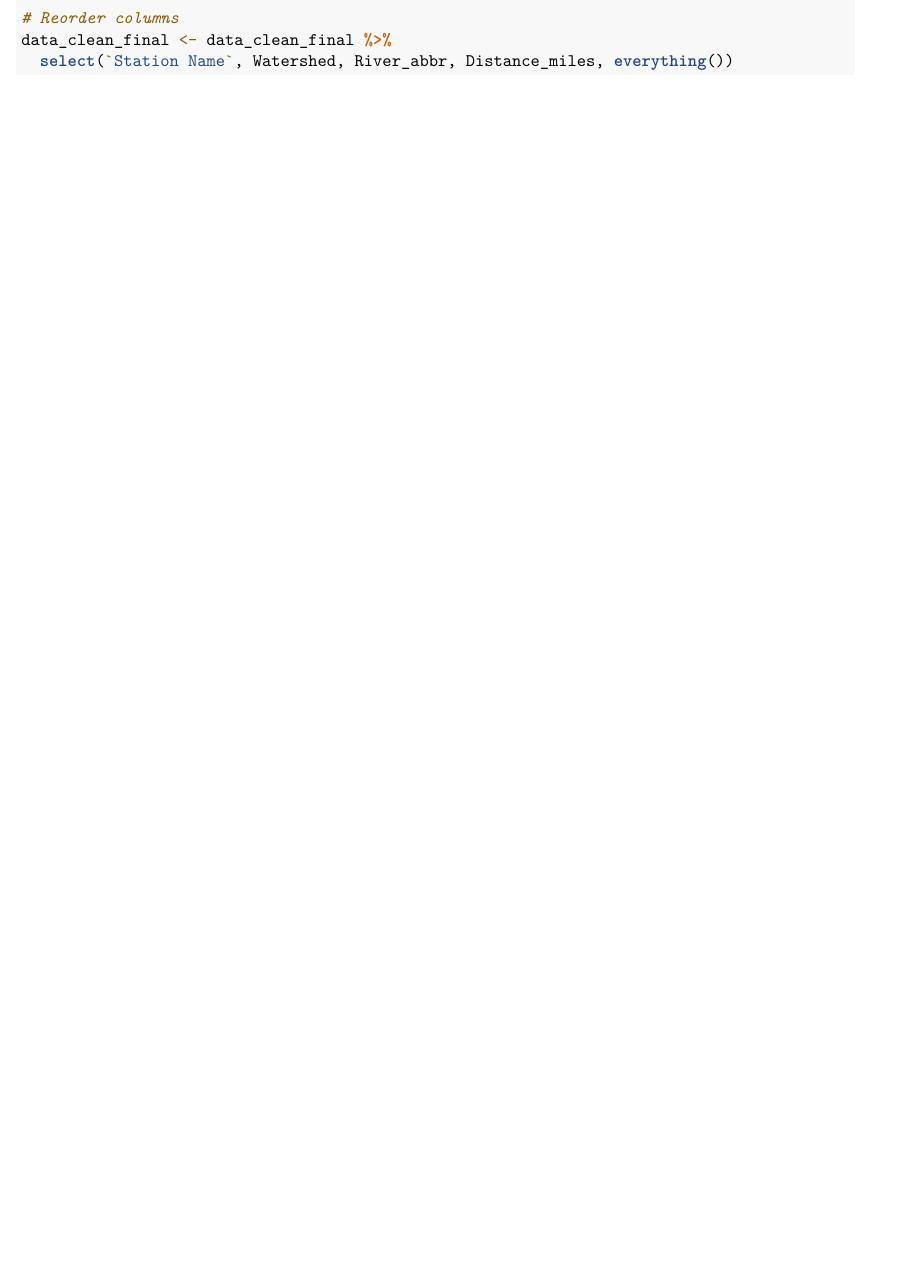
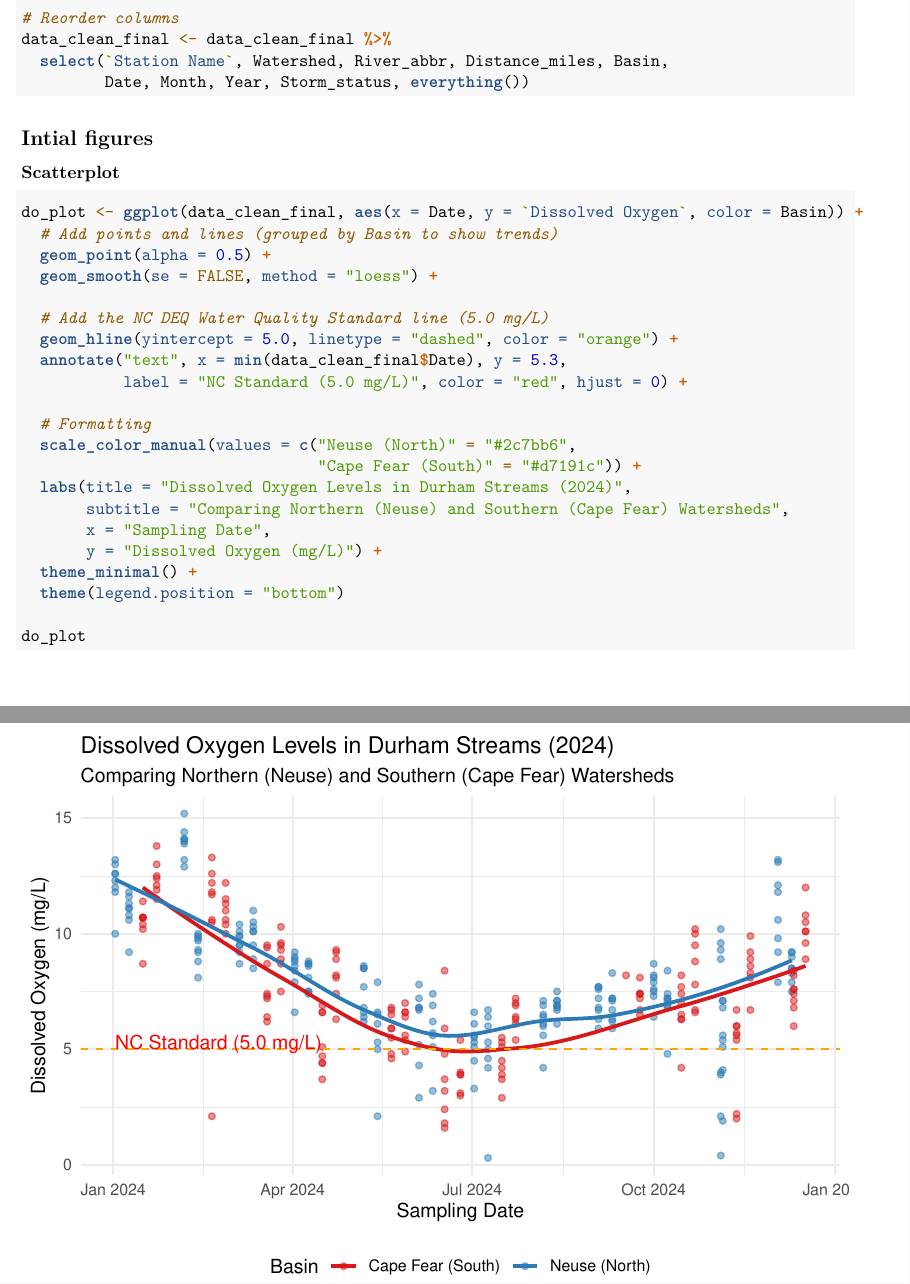
Before and after one commit to emilesflynn/ENV_710_Final_Project, an R Markdown document (Initial Figures/SlaySMilesFlynnESuE_Scripts.Rmd): part of page 2 of 2 before the commit and two parts of pages 3 and 4 of 4 after it, the two joined at a grey line, cut so that both start at the same text, the shorter picture padded with empty space. Rendered offline with R 4.5, knitr and Pandoc, then LaTeX, with nearby package versions.

Commit message:
Working on the initial plots.

````diff
--- a/Initial Figures/SlaySMilesFlynnESuE_Scripts.Rmd
+++ b/Initial Figures/SlaySMilesFlynnESuE_Scripts.Rmd
@@ -100,7 +115,34 @@ data_clean_final <- data_clean %>%
 # Reorder columns
 data_clean_final <- data_clean_final %>%
-  select(`Station Name`, Watershed, River_abbr, Distance_miles, everything())
-
-
+  select(`Station Name`, Watershed, River_abbr, Distance_miles, Basin,
+         Date, Month, Year, Storm_status, everything())
 
 ```
+
+## Intial figures
+
+### Scatterplot
+
+```{r plot 1}
+do_plot <- ggplot(data_clean_final, aes(x = Date, y = `Dissolved Oxygen`, color = Basin)) +
+  # Add points and lines (grouped by Basin to show trends)
+  geom_point(alpha = 0.5) +
+  geom_smooth(se = FALSE, method = "loess") +
+
+  # Add the NC DEQ Water Quality Standard line (5.0 mg/L)
+  geom_hline(yintercept = 5.0, linetype = "dashed", color = "orange") +
+  annotate("text", x = min(data_clean_final$Date), y = 5.3,
+           label = "NC Standard (5.0 mg/L)", color = "red", hjust = 0) +
+
+  # Formatting
+  scale_color_manual(values = c("Neuse (North)" = "#2c7bb6",
+                                "Cape Fear (South)" = "#d7191c")) +
+  labs(title = "Dissolved Oxygen Levels in Durham Streams (2024)",
+       subtitle = "Comparing Northern (Neuse) and Southern (Cape Fear) Watersheds",
+       x = "Sampling Date",
+       y = "Dissolved Oxygen (mg/L)") +
+  theme_minimal() +
+  theme(legend.position = "bottom")
+
+do_plot
+```
````
Also changed, not shown: Initial Figures/SlaySMilesFlynnESuE_Scripts.Rmd (15 more changed lines).
